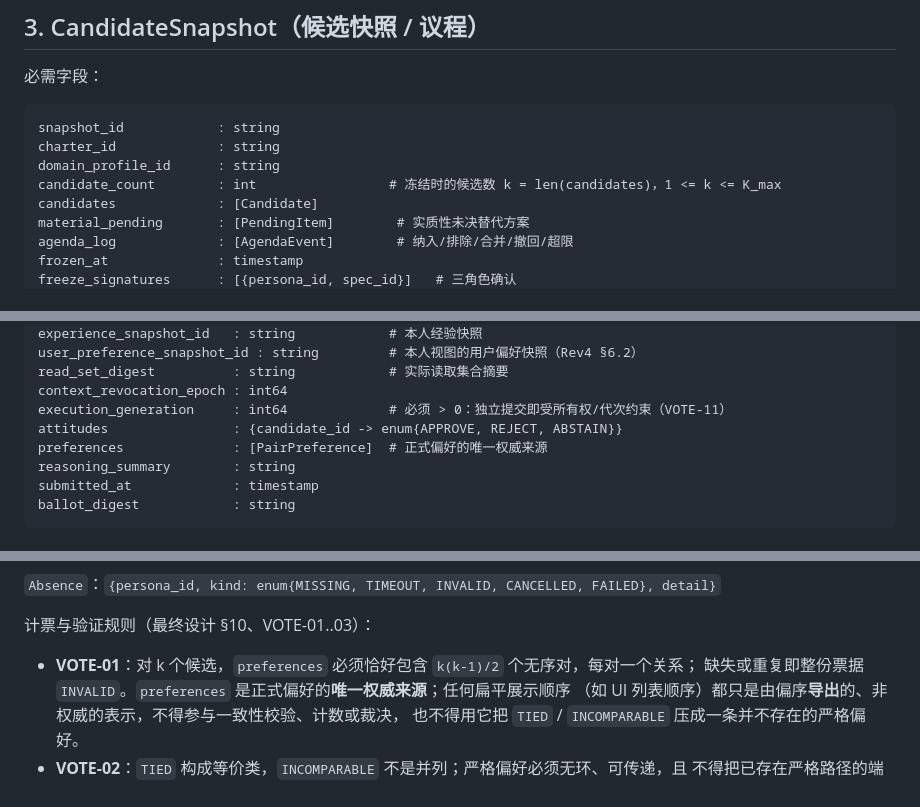
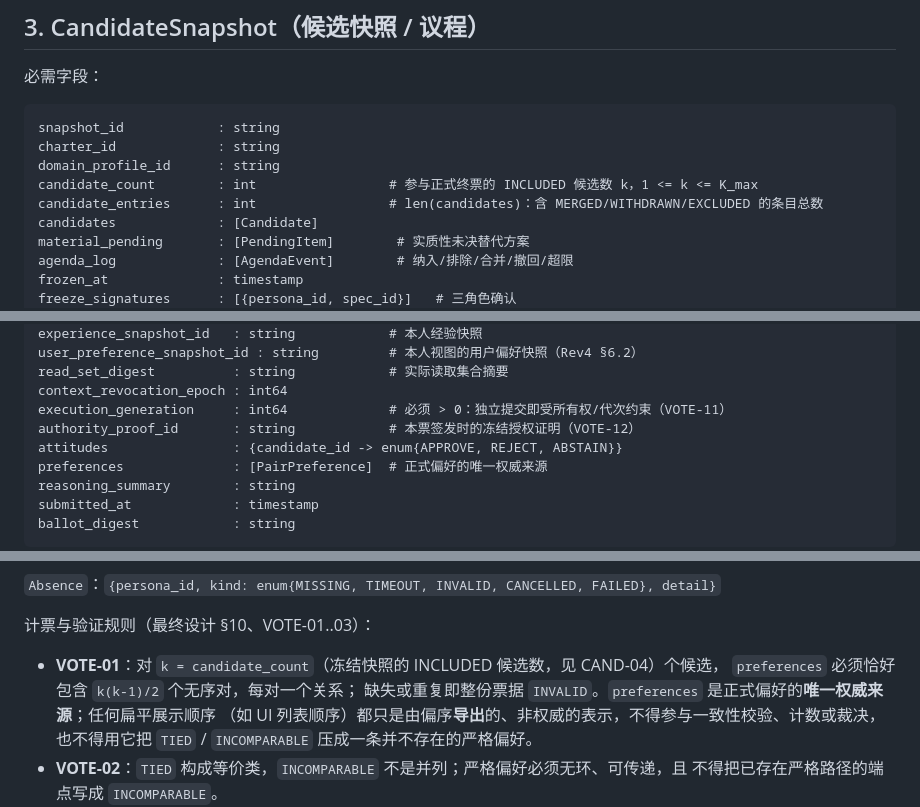
Before and after one commit to jamespud/MAGI-system, a Markdown page: docs/decision-protocol-contract.md, 3 parts joined by grey strips. Drawn GitHub-style.

```diff
--- a/docs/decision-protocol-contract.md
+++ b/docs/decision-protocol-contract.md
@@ -132,7 +132,8 @@ charter_digest        : string
 snapshot_id            : string
 charter_id             : string
 domain_profile_id      : string
-candidate_count        : int                 # 冻结时的候选数 k = len(candidates)，1 <= k <= K_max
+candidate_count        : int                 # 参与正式终票的 INCLUDED 候选数 k，1 <= k <= K_max
+candidate_entries      : int                 # len(candidates)：含 MERGED/WITHDRAWN/EXCLUDED 的条目总数
 candidates             : [Candidate]
 material_pending       : [PendingItem]        # 实质性未决替代方案
 agenda_log             : [AgendaEvent]        # 纳入/排除/合并/撤回/超限
@@ -202,6 +207,7 @@ user_preference_snapshot_id : string         # 本人视图的用户偏好快照
 read_set_digest          : string            # 实际读取集合摘要
 context_revocation_epoch : int64
 execution_generation     : int64             # 必须 > 0：独立提交即受所有权/代次约束（VOTE-11）
+authority_proof_id       : string            # 本票签发时的冻结授权证明（VOTE-12）
 attitudes                : {candidate_id -> enum{APPROVE, REJECT, ABSTAIN}}
 preferences              : [PairPreference]  # 正式偏好的唯一权威来源
 reasoning_summary        : string
@@ -261,7 +280,8 @@ rationale              : enum{EVIDENCE_GAP, VALUE_INCOMPARABLE, CHARTER_PENDING}
 
 计票与验证规则（最终设计 §10、VOTE-01..03）：
 
-- **VOTE-01**：对 k 个候选，`preferences` 必须恰好包含 `k(k-1)/2` 个无序对，每对一个关系；
+- **VOTE-01**：对 `k = candidate_count`（冻结快照的 INCLUDED 候选数，见 CAND-04）个候选，
+  `preferences` 必须恰好包含 `k(k-1)/2` 个无序对，每对一个关系；
   缺失或重复即整份票据 `INVALID`。`preferences` 是正式偏好的**唯一权威来源**；任何扁平展示顺序
   （如 UI 列表顺序）都只是由偏序**导出**的、非权威的表示，不得参与一致性校验、计数或裁决，
   也不得用它把 `TIED` / `INCOMPARABLE` 压成一条并不存在的严格偏好。
```
Also changed, not shown: other parts of docs/decision-protocol-contract.md (+37 -11 lines).
